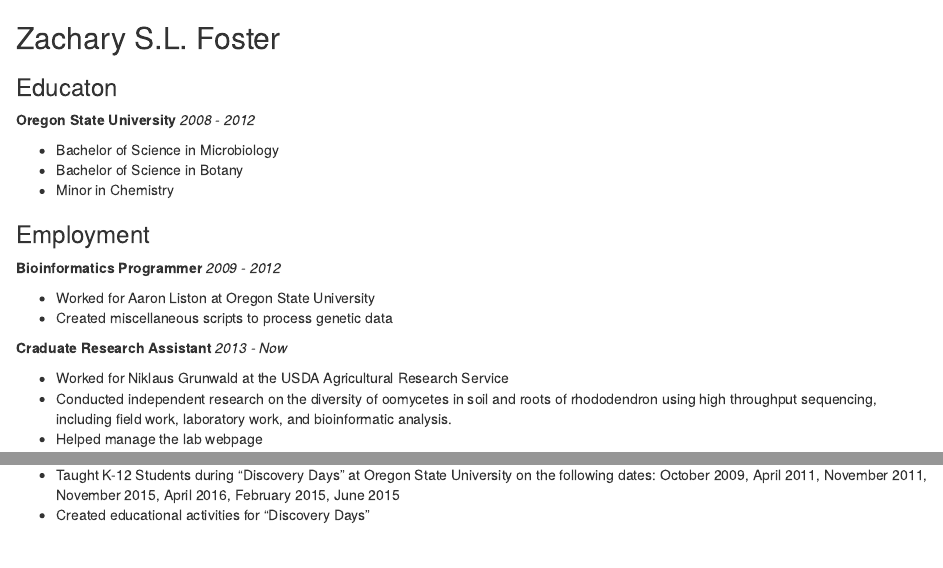
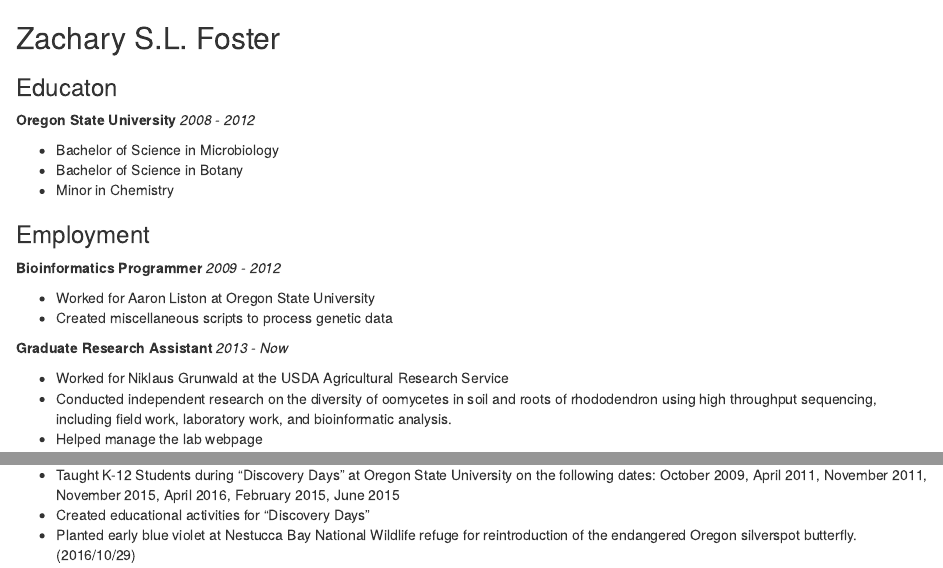
Before and after one commit to zachary-foster/resume, an R Markdown document (resume--complete.Rmd): the page in a window 1100 px wide, from its top, and a second part further down, joined at a grey line. Rendered offline with R 4.5, knitr and Pandoc, with nearby package versions; both versions are drawn in the output format of the newer one; drawn as R Markdown's standard HTML page in place of the format the file asks for.

Commit message:
added volunteering

```diff
--- a/resume.Rmd
+++ b/resume--complete.Rmd
@@ -1,5 +1,5 @@
 ---
-output: pdf_document
+output: word_document
 ---
 ## Zachary S.L. Foster
 
@@ -18,7 +18,7 @@ output: pdf_document
 * Worked for Aaron Liston at Oregon State University
 * Created miscellaneous scripts to process genetic data
 
-**Craduate Research Assistant** *2013 - Now*
+**Graduate Research Assistant** *2013 - Now*
 
 * Worked for Niklaus Grunwald at the USDA Agricultural Research Service
 * Conducted independent research on the diversity of oomycetes in soil and roots of rhododendron using high throughput sequencing, including field work, laboratory work, and bioinformatic analysis.
@@ -33,3 +33,4 @@ output: pdf_document
 
 * Taught K-12 Students during "Discovery Days" at Oregon State University on the following dates: October 2009, April 2011, November 2011, November 2015, April 2016, February 2015, June 2015
 * Created educational activities for "Discovery Days"
+* Planted early blue violet at Nestucca Bay National Wildlife refuge for reintroduction of the endangered Oregon silverspot butterfly. (2016/10/29)
```
